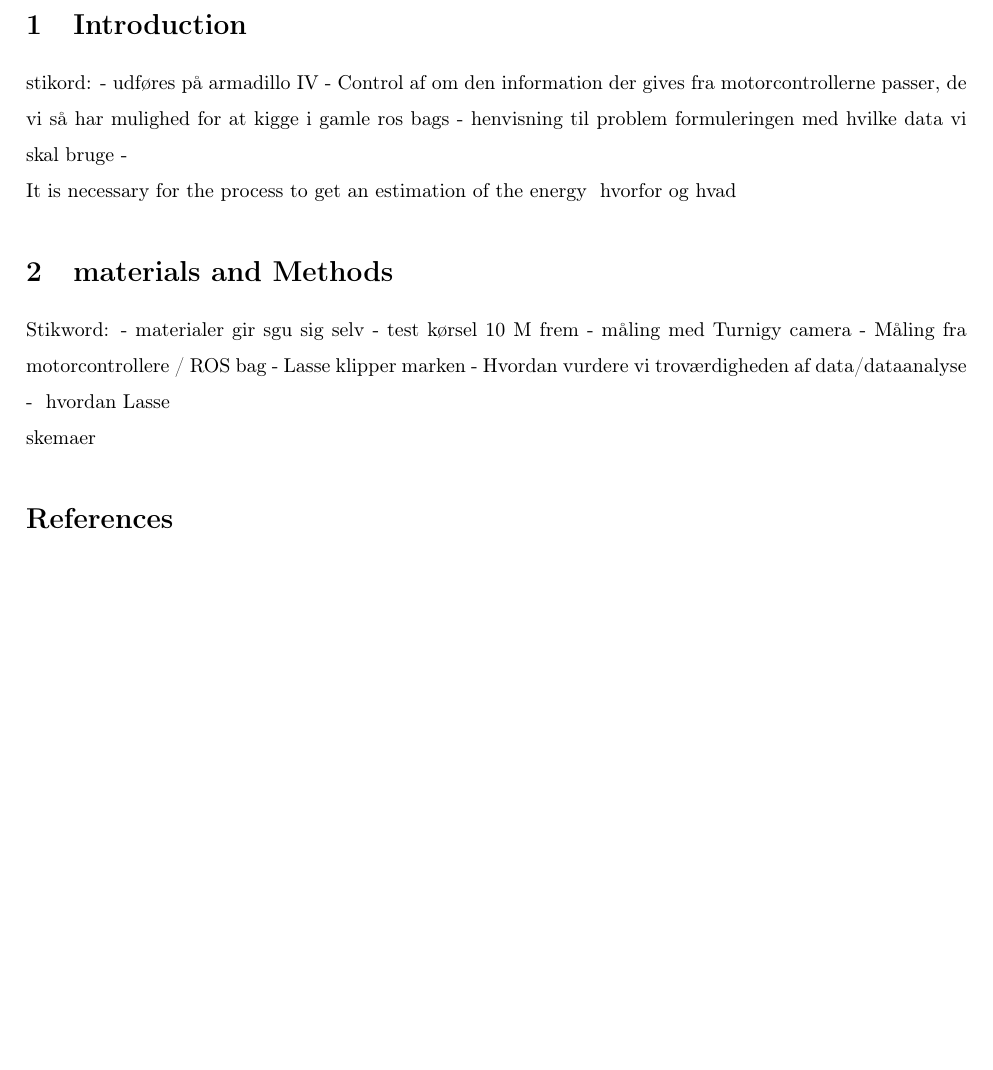
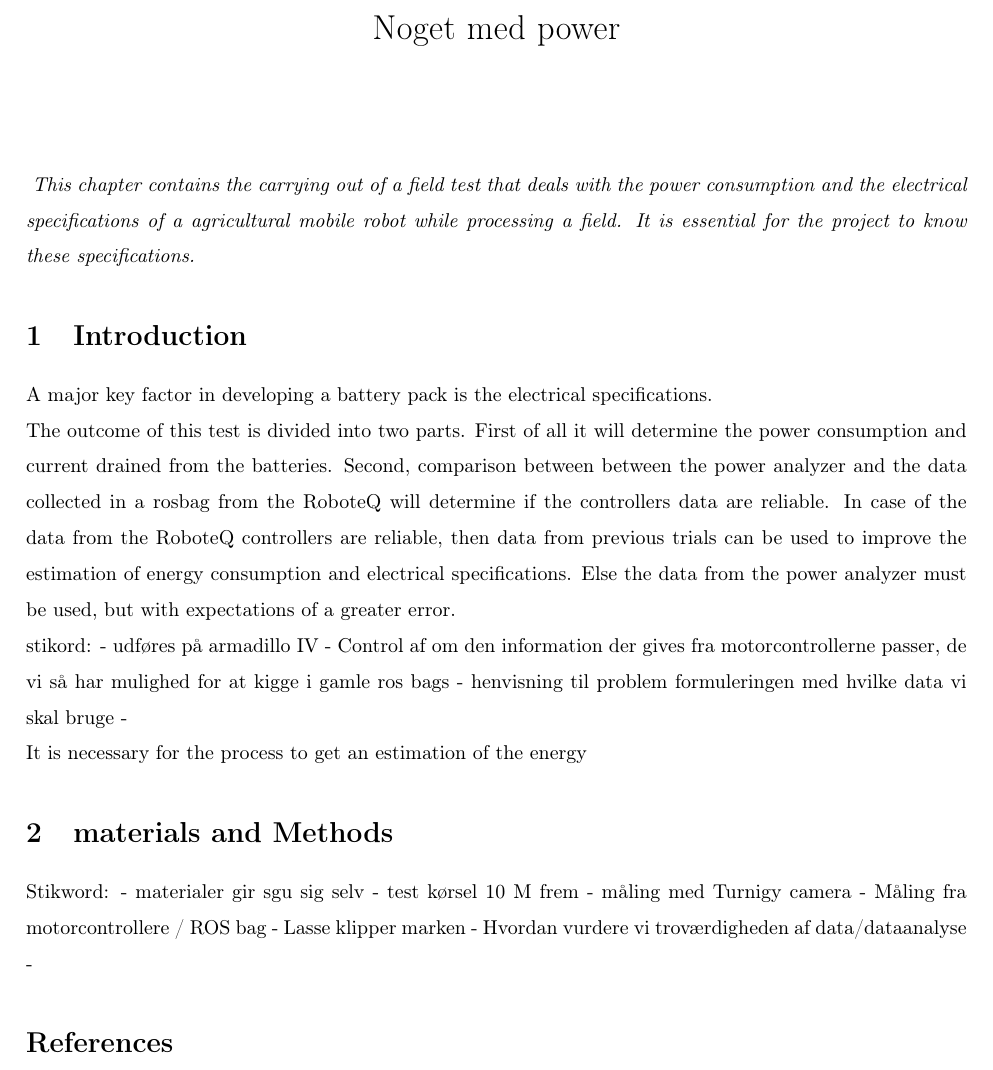
Before and after one commit to laengand/MSc-thesis, a LaTeX document (documentation/powerTestArmIV/main.tex, which reads documentation/powerTestArmIV/introduction.tex): part of the page before the commit and part of page 1 of 2 after it, cut at the place of the change, the shorter picture padded with empty space. Compiled offline with pdfLaTeX.

Commit message:
Do not know why

```diff
--- a/documentation/powerTestArmIV/introduction.tex
+++ b/documentation/powerTestArmIV/introduction.tex
@@ -1,5 +1,14 @@
+\textit{
+This chapter contains the carrying out of a field test that deals with the power consumption and the electrical specifications of a agricultural mobile robot while processing a field. It is essential for the project to know these specifications.
+}%for the  harrowing a field.
+
 \section{Introduction}
 
+
+A major key factor in developing a battery pack is the electrical specifications.
+
+
+The outcome of this test is divided into two parts. First of all it will determine the power consumption and current drained from the batteries. Second, comparison between between the power analyzer and the data collected in a rosbag from the RoboteQ will determine if the controllers data are reliable. In case of the data from the RoboteQ controllers are reliable, then data from previous trials can be used to improve the estimation of energy consumption and electrical specifications. Else the data from the power analyzer must be used, but with expectations of a greater error.
 
 stikord:
 	- udføres på armadillo IV
--- a/documentation/powerTestArmIV/main.tex
+++ b/documentation/powerTestArmIV/main.tex
@@ -1,10 +1,12 @@
 \input{preamble.tex}
 
-
+\title{Noget med power}
+\date{}
 \begin{document}
-	\input{introduction.tex} hvorfor og hvad
-	\input{materialAndMethods.tex} hvordan	Lasse
-	\input{results.tex}	skemaer
+	\maketitle
+	\input{introduction.tex} %hvorfor og hvad
+	\input{materialAndMethods.tex}% hvordan	Lasse
+	\input{results.tex} %	skemaer
 	\input{discussion.tex}
 	\input{conclusion.tex}
 	\input{references.tex}
```
Also changed, not shown: documentation/powerTestArmIV/main.pdf.
